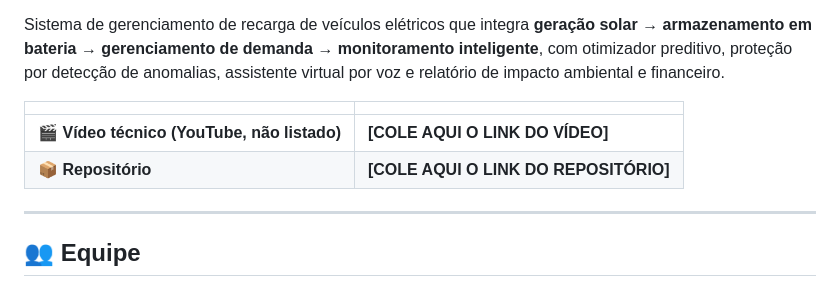
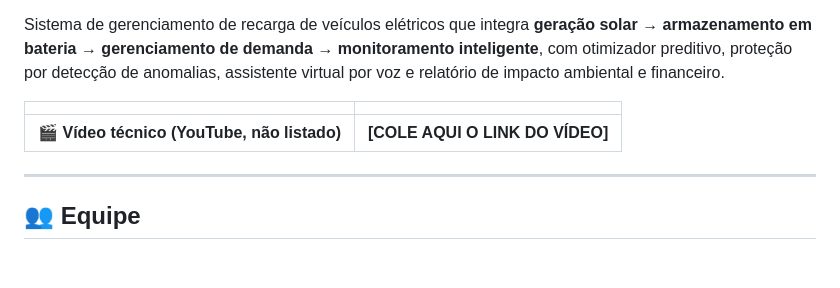
Before and after one commit to Dadario343/Dashboard-GoodweV3, a Markdown page: README.md, the part around the change. GitHub-like rendering; blank space fills up the shorter version.

Commit message:
Remove repository link from README
Removed repository link placeholder from README.

```diff
--- a/README.md
+++ b/README.md
@@ -7,7 +7,6 @@ Sistema de gerenciamento de recarga de veículos elétricos que integra **geraç
 | | |
 |---|---|
 | 🎬 **Vídeo técnico (YouTube, não listado)** | **[COLE AQUI O LINK DO VÍDEO]** |
-| 📦 **Repositório** | **[COLE AQUI O LINK DO REPOSITÓRIO]** |
 
 ---
 
```
